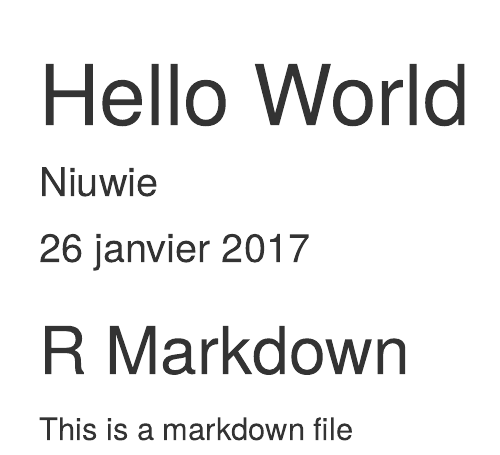
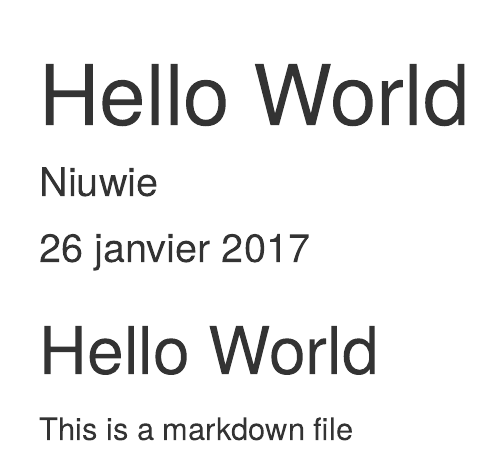
Before and after one commit to Niuwie/datasciencecoursera, an R Markdown document (HelloWorld.Rmd): the page in a window 1100 px wide, from its top. Rendered offline with R 4.5, knitr and Pandoc, with nearby package versions.

Commit message:
Update HelloWorld.Rmd

```diff
--- a/HelloWorld.Rmd
+++ b/HelloWorld.Rmd
@@ -11,4 +8,4 @@
 
-## R Markdown
+## Hello World
 
 This is a markdown file
```
Also changed, not shown: HelloWorld.Rmd (3 more changed lines).
